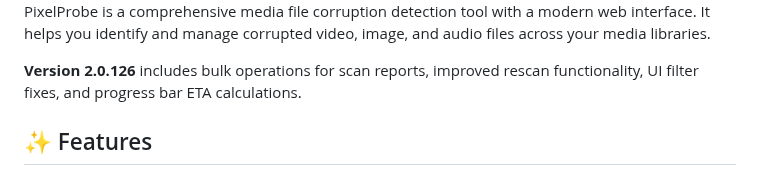
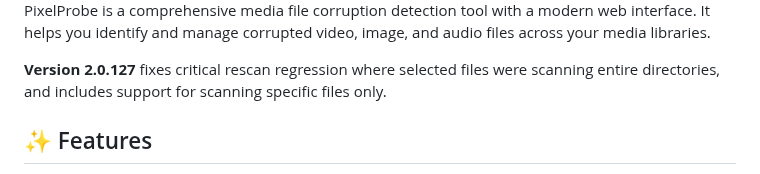
Before and after one commit to ttlequals0/PixelProbe, a Markdown page: README.md, the part around the change. Rendered like a GitHub page.

Commit message:
Version 2.0.127: Build and deployment
- Built Docker image for linux/amd64
- Tagged as 2.0.127 and latest
- Pushed to Docker Hub
- Updated README with version details
- Fixed test environment variables issue

```diff
--- a/README.md
+++ b/README.md
@@ -6,7 +6,7 @@
 
 PixelProbe is a comprehensive media file corruption detection tool with a modern web interface. It helps you identify and manage corrupted video, image, and audio files across your media libraries.
 
-**Version 2.0.126** includes bulk operations for scan reports, improved rescan functionality, UI filter fixes, and progress bar ETA calculations.
+**Version 2.0.127** fixes critical rescan regression where selected files were scanning entire directories, and includes support for scanning specific files only.
 
 ## ✨ Features
 
```
